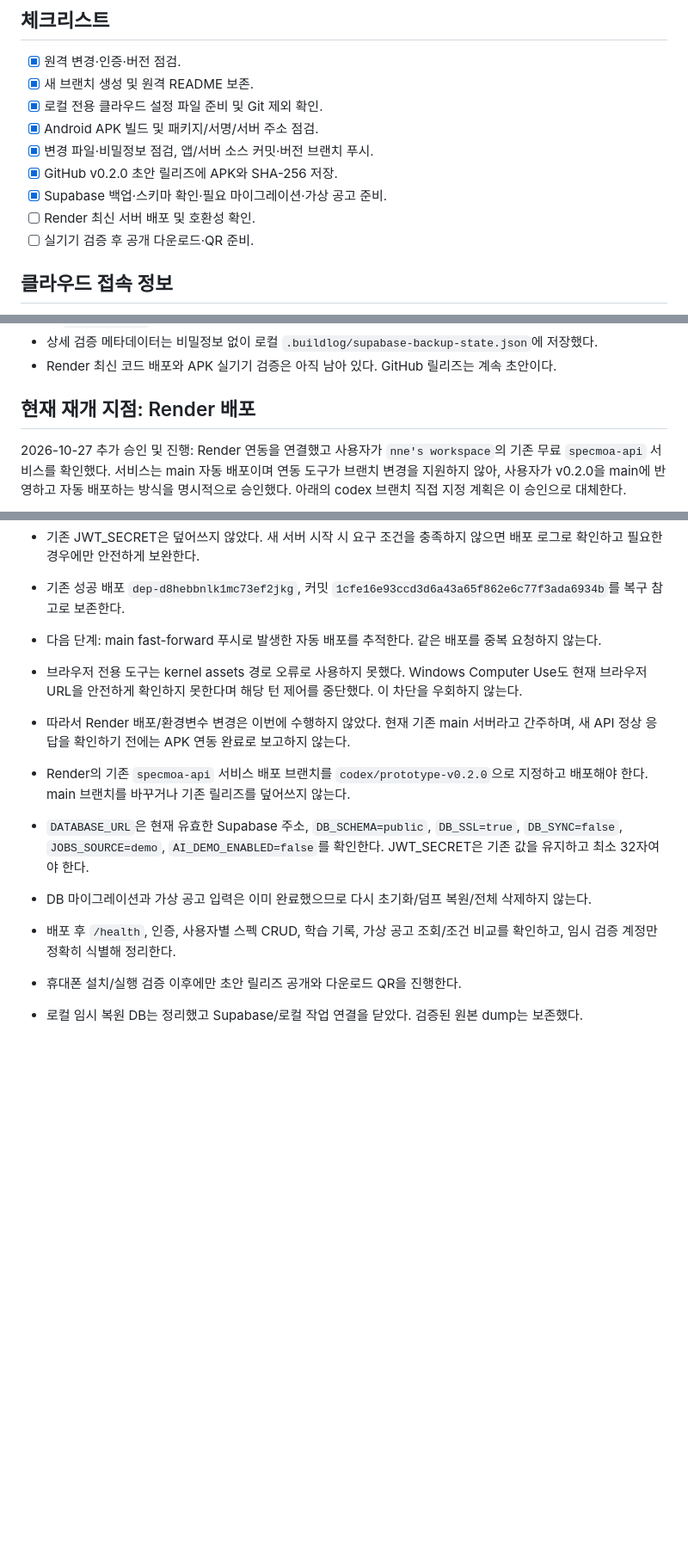
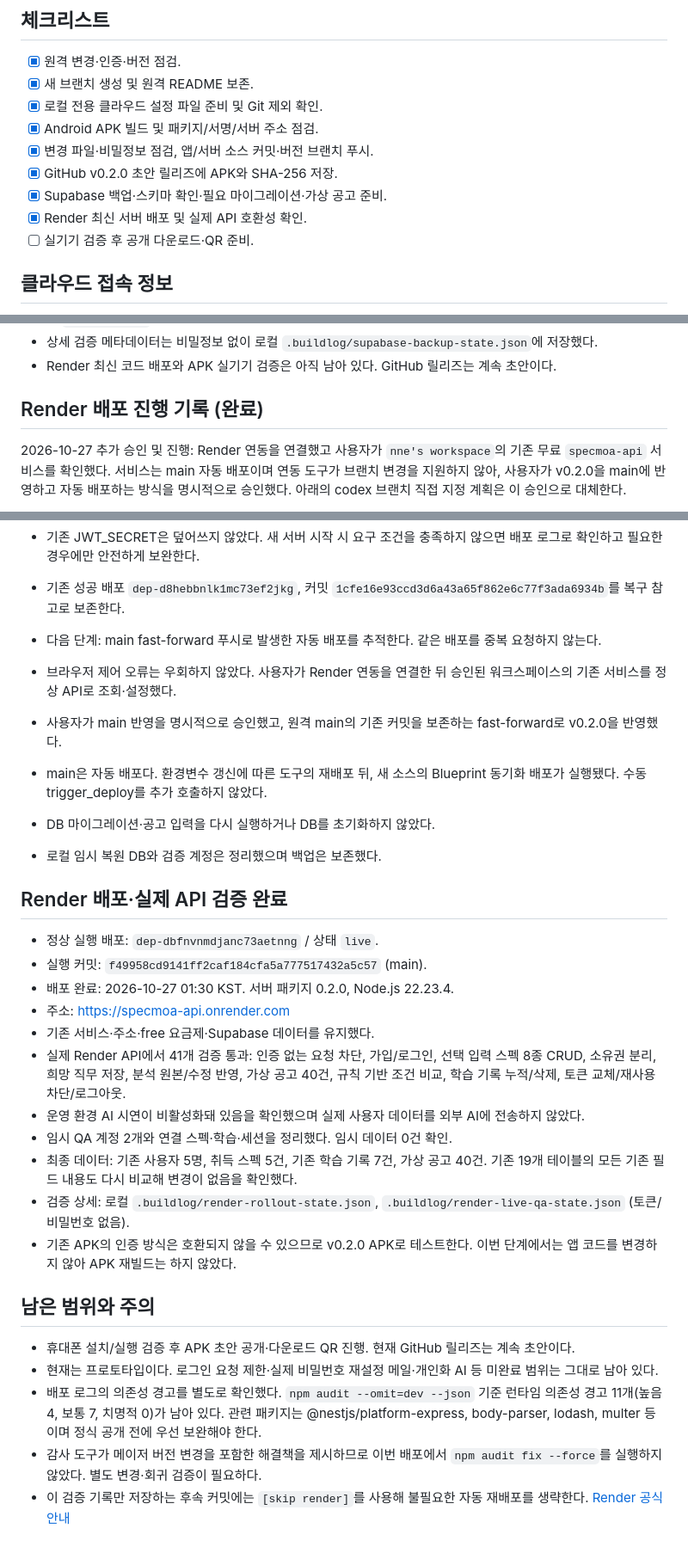
Before and after one commit to N3nne/specmoaServer, a Markdown page: docs/prototype_release_v0.2.0.md, 3 parts joined by grey strips. Shown at 86% size. GitHub-like rendering; blank space fills up the shorter version.

Commit message:
Document verified Render rollout [skip render]

```diff
--- a/docs/prototype_release_v0.2.0.md
+++ b/docs/prototype_release_v0.2.0.md
@@ -28,7 +28,7 @@
 - [x] 변경 파일·비밀정보 점검, 앱/서버 소스 커밋·버전 브랜치 푸시.
 - [x] GitHub v0.2.0 초안 릴리즈에 APK와 SHA-256 저장.
 - [x] Supabase 백업·스키마 확인·필요 마이그레이션·가상 공고 준비.
-- [ ] Render 최신 서버 배포 및 호환성 확인.
+- [x] Render 최신 서버 배포 및 실제 API 호환성 확인.
 - [ ] 실기기 검증 후 공개 다운로드·QR 준비.
 
 ## 클라우드 접속 정보
@@ -104,7 +104,7 @@ Supabase 주소 수정 후에는 승인된 기존 프로젝트의 Session pooler
 - 상세 검증 메타데이터는 비밀정보 없이 로컬 `.buildlog/supabase-backup-state.json`에 저장했다.
 - Render 최신 코드 배포와 APK 실기기 검증은 아직 남아 있다. GitHub 릴리즈는 계속 초안이다.
 
-## 현재 재개 지점: Render 배포
+## Render 배포 진행 기록 (완료)
 
 2026-10-27 추가 승인 및 진행: Render 연동을 연결했고 사용자가 `nne's workspace`의 기존 무료 `specmoa-api` 서비스를 확인했다. 서비스는 main 자동 배포이며 연동 도구가 브랜치 변경을 지원하지 않아, 사용자가 v0.2.0을 main에 반영하고 자동 배포하는 방식을 명시적으로 승인했다. 아래의 codex 브랜치 직접 지정 계획은 이 승인으로 대체한다.
 
@@ -115,11 +115,30 @@ Supabase 주소 수정 후에는 승인된 기존 프로젝트의 Session pooler
 - 기존 성공 배포 `dep-d8hebbnlk1mc73ef2jkg`, 커밋 `1cfe16e93ccd3d6a43a65f862e6c77f3ada6934b`를 복구 참고로 보존한다.
 - 다음 단계: main fast-forward 푸시로 발생한 자동 배포를 추적한다. 같은 배포를 중복 요청하지 않는다.
 
-- 브라우저 전용 도구는 kernel assets 경로 오류로 사용하지 못했다. Windows Computer Use도 현재 브라우저 URL을 안전하게 확인하지 못한다며 해당 턴 제어를 중단했다. 이 차단을 우회하지 않는다.
-- 따라서 Render 배포/환경변수 변경은 이번에 수행하지 않았다. 현재 기존 main 서버라고 간주하며, 새 API 정상 응답을 확인하기 전에는 APK 연동 완료로 보고하지 않는다.
-- Render의 기존 `specmoa-api` 서비스 배포 브랜치를 `codex/prototype-v0.2.0`으로 지정하고 배포해야 한다. main 브랜치를 바꾸거나 기존 릴리즈를 덮어쓰지 않는다.
-- `DATABASE_URL`은 현재 유효한 Supabase 주소, `DB_SCHEMA=public`, `DB_SSL=true`, `DB_SYNC=false`, `JOBS_SOURCE=demo`, `AI_DEMO_ENABLED=false`를 확인한다. JWT_SECRET은 기존 값을 유지하고 최소 32자여야 한다.
-- DB 마이그레이션과 가상 공고 입력은 이미 완료했으므로 다시 초기화/덤프 복원/전체 삭제하지 않는다.
-- 배포 후 `/health`, 인증, 사용자별 스펙 CRUD, 학습 기록, 가상 공고 조회/조건 비교를 확인하고, 임시 검증 계정만 정확히 식별해 정리한다.
-- 휴대폰 설치/실행 검증 이후에만 초안 릴리즈 공개와 다운로드 QR을 진행한다.
-- 로컬 임시 복원 DB는 정리했고 Supabase/로컬 작업 연결을 닫았다. 검증된 원본 dump는 보존했다.
+- 브라우저 제어 오류는 우회하지 않았다. 사용자가 Render 연동을 연결한 뒤 승인된 워크스페이스의 기존 서비스를 정상 API로 조회·설정했다.
+- 사용자가 main 반영을 명시적으로 승인했고, 원격 main의 기존 커밋을 보존하는 fast-forward로 v0.2.0을 반영했다.
+- main은 자동 배포다. 환경변수 갱신에 따른 도구의 재배포 뒤, 새 소스의 Blueprint 동기화 배포가 실행됐다. 수동 trigger_deploy를 추가 호출하지 않았다.
+- DB 마이그레이션·공고 입력을 다시 실행하거나 DB를 초기화하지 않았다.
+- 로컬 임시 복원 DB와 검증 계정은 정리했으며 백업은 보존했다.
+
+## Render 배포·실제 API 검증 완료
+
+- 정상 실행 배포: `dep-dbfnvnmdjanc73aetnng` / 상태 `live`.
+- 실행 커밋: `f49958cd9141ff2caf184cfa5a777517432a5c57` (main).
+- 배포 완료: 2026-10-27 01:30 KST. 서버 패키지 0.2.0, Node.js 22.23.4.
+- 주소: https://specmoa-api.onrender.com
+- 기존 서비스·주소·free 요금제·Supabase 데이터를 유지했다.
+- 실제 Render API에서 41개 검증 통과: 인증 없는 요청 차단, 가입/로그인, 선택 입력 스펙 8종 CRUD, 소유권 분리, 희망 직무 저장, 분석 원본/수정 반영, 가상 공고 40건, 규칙 기반 조건 비교, 학습 기록 누적/삭제, 토큰 교체/재사용 차단/로그아웃.
+- 운영 환경 AI 시연이 비활성화돼 있음을 확인했으며 실제 사용자 데이터를 외부 AI에 전송하지 않았다.
+- 임시 QA 계정 2개와 연결 스펙·학습·세션을 정리했다. 임시 데이터 0건 확인.
+- 최종 데이터: 기존 사용자 5명, 취득 스펙 5건, 기존 학습 기록 7건, 가상 공고 40건. 기존 19개 테이블의 모든 기존 필드 내용도 다시 비교해 변경이 없음을 확인했다.
+- 검증 상세: 로컬 `.buildlog/render-rollout-state.json`, `.buildlog/render-live-qa-state.json` (토큰/비밀번호 없음).
+- 기존 APK의 인증 방식은 호환되지 않을 수 있으므로 v0.2.0 APK로 테스트한다. 이번 단계에서는 앱 코드를 변경하지 않아 APK 재빌드는 하지 않았다.
+
+## 남은 범위와 주의
+
+- 휴대폰 설치/실행 검증 후 APK 초안 공개·다운로드 QR 진행. 현재 GitHub 릴리즈는 계속 초안이다.
+- 현재는 프로토타입이다. 로그인 요청 제한·실제 비밀번호 재설정 메일·개인화 AI 등 미완료 범위는 그대로 남아 있다.
+- 배포 로그의 의존성 경고를 별도로 확인했다. `npm audit --omit=dev --json` 기준 런타임 의존성 경고 11개(높음 4, 보통 7, 치명적 0)가 남아 있다. 관련 패키지는 @nestjs/platform-express, body-parser, lodash, multer 등이며 정식 공개 전에 우선 보완해야 한다.
+- 감사 도구가 메이저 버전 변경을 포함한 해결책을 제시하므로 이번 배포에서 `npm audit fix --force`를 실행하지 않았다. 별도 변경·회귀 검증이 필요하다.
+- 이 검증 기록만 저장하는 후속 커밋에는 `[skip render]`를 사용해 불필요한 자동 재배포를 생략한다. [Render 공식 안내](https://render.com/docs/deploys#skipping-an-auto-deploy)
```
Also changed, not shown: docs/development_handoff.md (+4 -2 lines).
